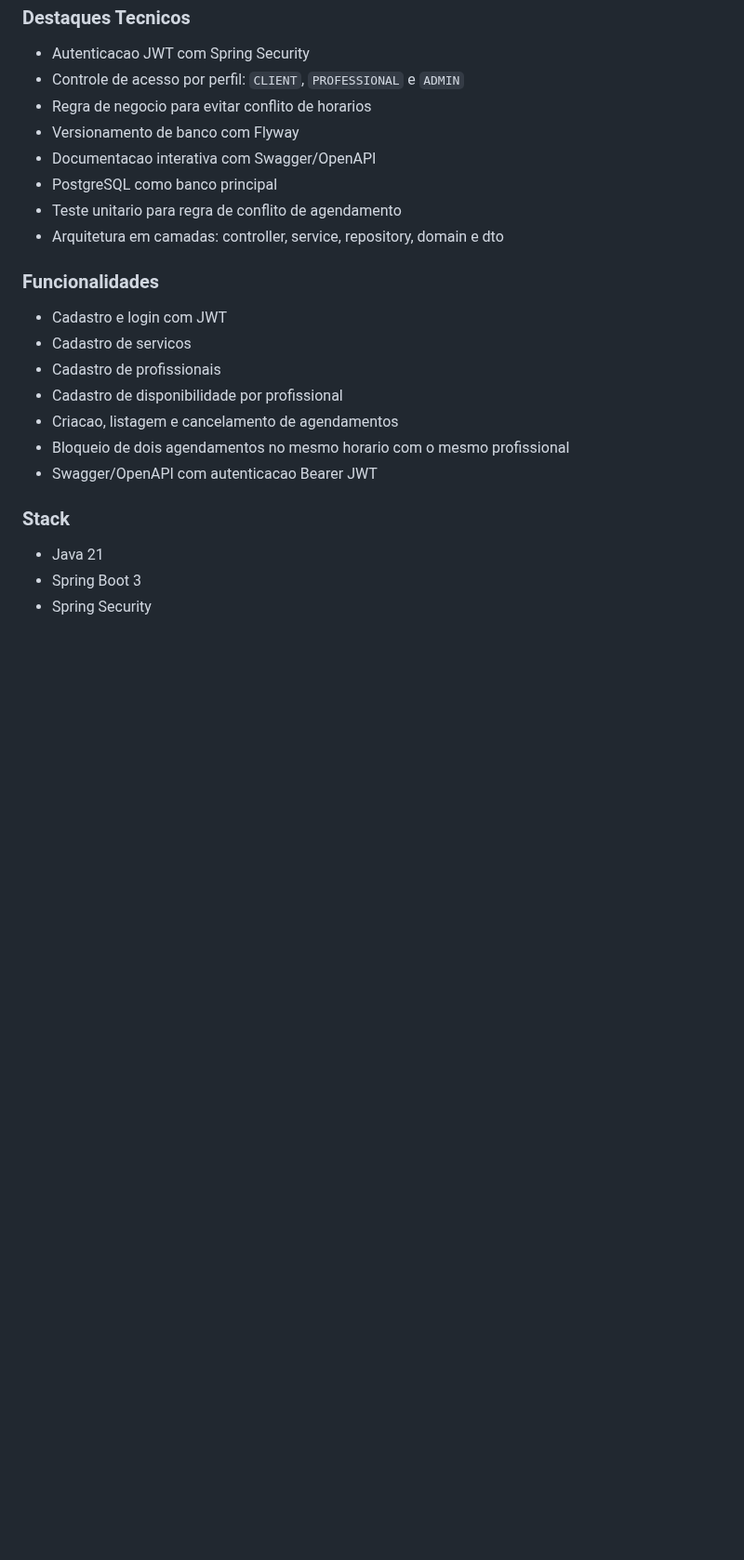
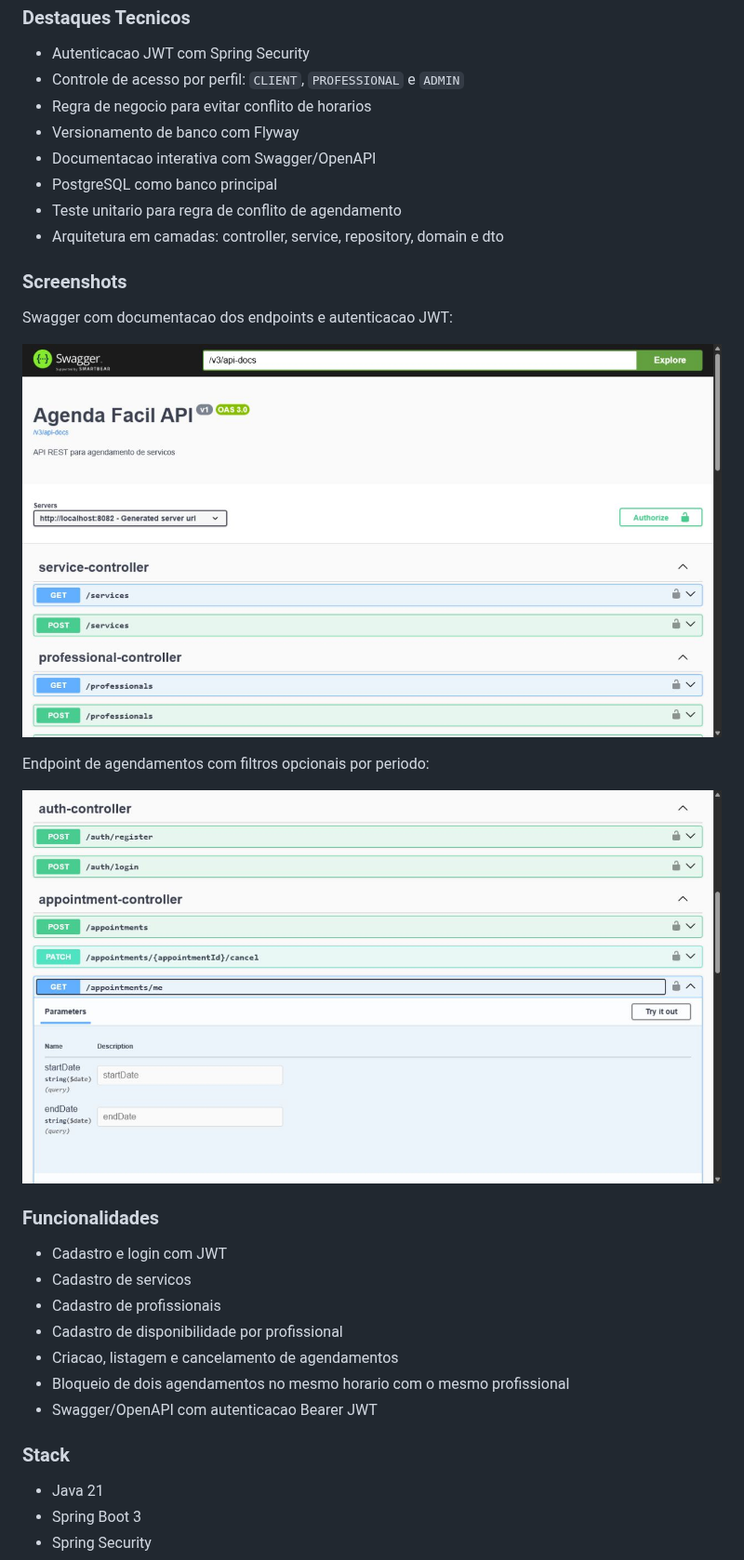
Before and after one commit to ArthurOssucci/agenda-facil-api, a Markdown page: README.md, the part around one of its changes. Shown at 93% size. GitHub-like rendering; pictures changed too: docs/images/swagger-appointment-filters.png (added), docs/images/swagger-overview.png (added); blank space fills up the shorter version.

Commit message:
docs: add swagger screenshots

```diff
--- a/README.md
+++ b/README.md
@@ -20,6 +20,16 @@ O projeto simula um fluxo real de agenda: um administrador cadastra servicos e p
 - PostgreSQL como banco principal
 - Teste unitario para regra de conflito de agendamento
 - Arquitetura em camadas: controller, service, repository, domain e dto
+
+### Screenshots
+
+Swagger com documentacao dos endpoints e autenticacao JWT:
+
+![Swagger overview](docs/images/swagger-overview.png)
+
+Endpoint de agendamentos com filtros opcionais por periodo:
+
+![Appointment filters](docs/images/swagger-appointment-filters.png)
 
 ### Funcionalidades
 
```
Also changed, not shown: other parts of README.md (+10 -0 lines).
